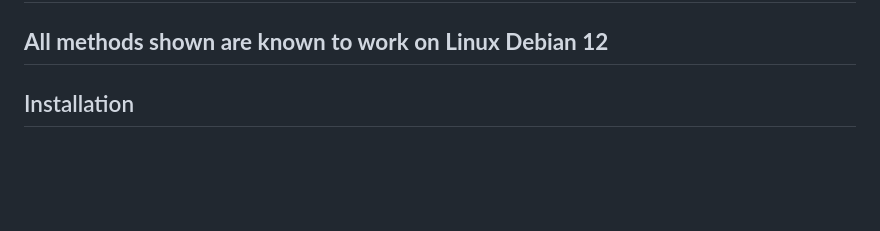
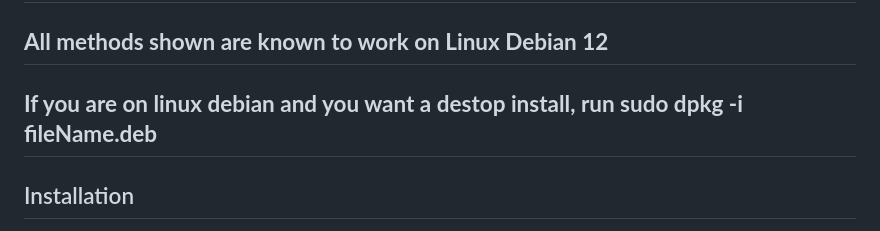
Before and after one commit to HeavyLaser-Sparrow/MusicMotivator, a Markdown page: README.md, the part around the change. GitHub-like rendering; blank space fills up the shorter version.

```diff
--- a/README.md
+++ b/README.md
@@ -27,6 +27,7 @@ A desktop application that motivates you by playing music as a reward for comple
 ## **This method does not require python or any dependencies**
 ## **On windows, use the .exe file (click on it). Both are zipped files recognizable by their names. You must unzip them to use**
 ## **All methods shown are known to work on Linux Debian 12**
+## **If you are on linux debian and you want a destop install, run sudo dpkg -i fileName.deb**
 
 ## Installation
 
```
